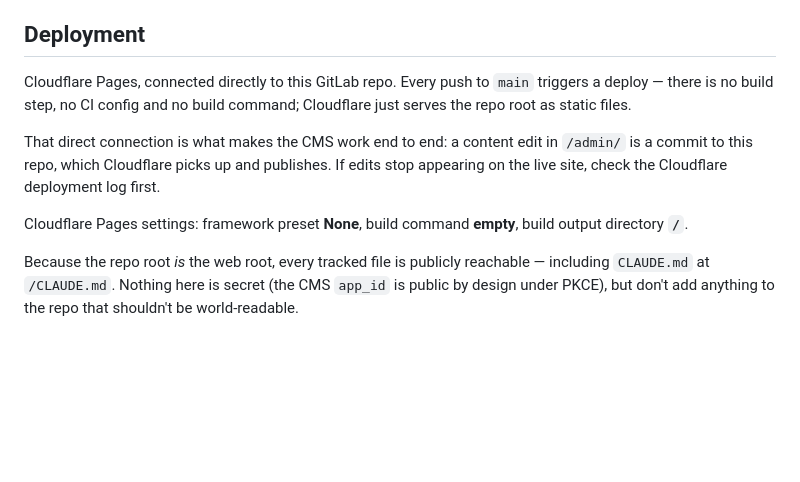
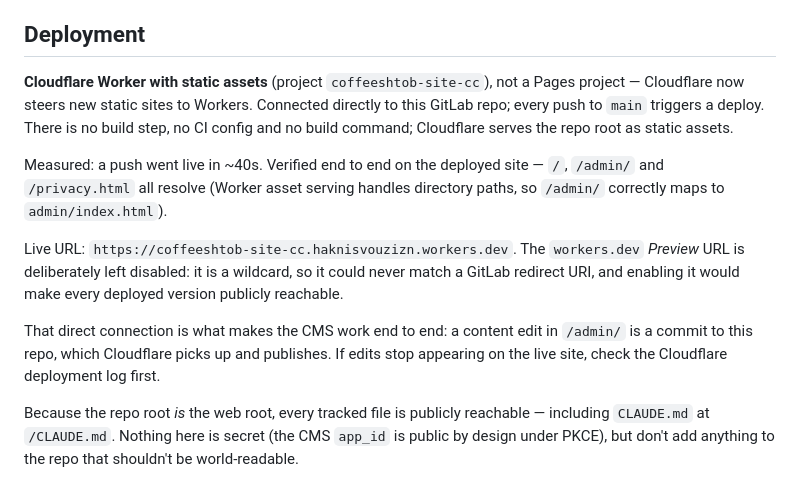
Before and after one commit to likeharvey17-art/coffeeshtob, a Markdown page: CLAUDE.md, the part around the change. GitHub-like rendering; blank space fills up the shorter version.

Commit message:
Correct the deployment notes: Cloudflare Worker, not Pages
The docs described a Pages project, but the site actually runs as a Cloudflare
Worker with static assets. Same git-push-to-deploy behaviour, different product
and a different dashboard layout, so the note would have sent the next person
looking in the wrong place.

Records what was measured rather than assumed: ~40s from push to live, and
/, /admin/ and /privacy.html all verified on the deployed site.

Co-Authored-By: Claude Opus 5 <noreply@anthropic.com>

```diff
--- a/CLAUDE.md
+++ b/CLAUDE.md
@@ -82,17 +82,25 @@ nothing.
 
 ## Deployment
 
-Cloudflare Pages, connected directly to this GitLab repo. Every push to `main`
-triggers a deploy — there is no build step, no CI config and no build command;
-Cloudflare just serves the repo root as static files.
+**Cloudflare Worker with static assets** (project `coffeeshtob-site-cc`), not
+a Pages project — Cloudflare now steers new static sites to Workers. Connected
+directly to this GitLab repo; every push to `main` triggers a deploy. There is
+no build step, no CI config and no build command; Cloudflare serves the repo
+root as static assets.
+
+Measured: a push went live in ~40s. Verified end to end on the deployed site —
+`/`, `/admin/` and `/privacy.html` all resolve (Worker asset serving handles
+directory paths, so `/admin/` correctly maps to `admin/index.html`).
+
+Live URL: `https://coffeeshtob-site-cc.haknisvouzizn.workers.dev`. The
+`workers.dev` *Preview* URL is deliberately left disabled: it is a wildcard,
+so it could never match a GitLab redirect URI, and enabling it would make every
+deployed version publicly reachable.
 
 That direct connection is what makes the CMS work end to end: a content edit in
 `/admin/` is a commit to this repo, which Cloudflare picks up and publishes. If
 edits stop appearing on the live site, check the Cloudflare deployment log
 first.
-
-Cloudflare Pages settings: framework preset **None**, build command **empty**,
-build output directory **`/`**.
 
 Because the repo root *is* the web root, every tracked file is publicly
 reachable — including `CLAUDE.md` at `/CLAUDE.md`. Nothing here is secret (the
```
